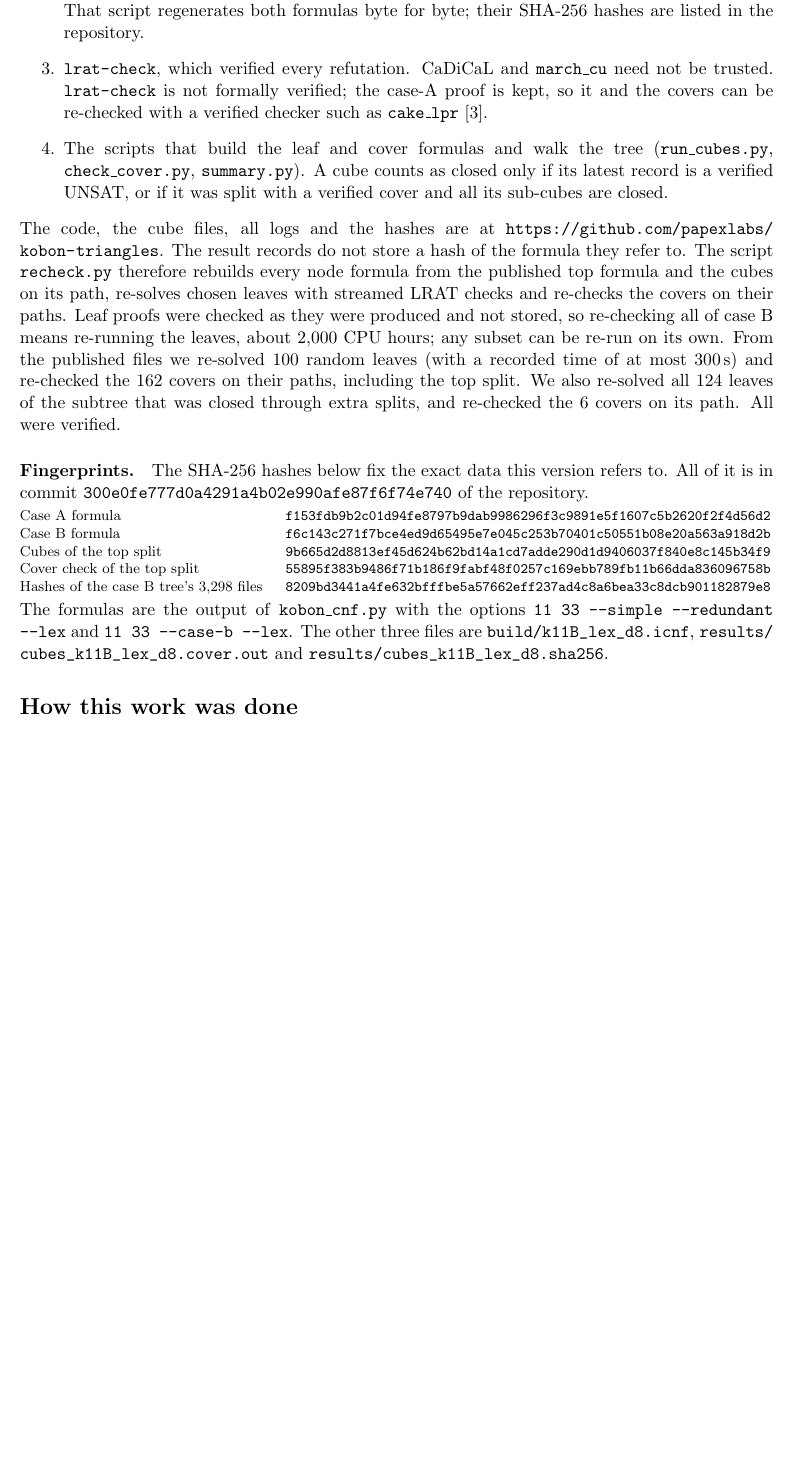
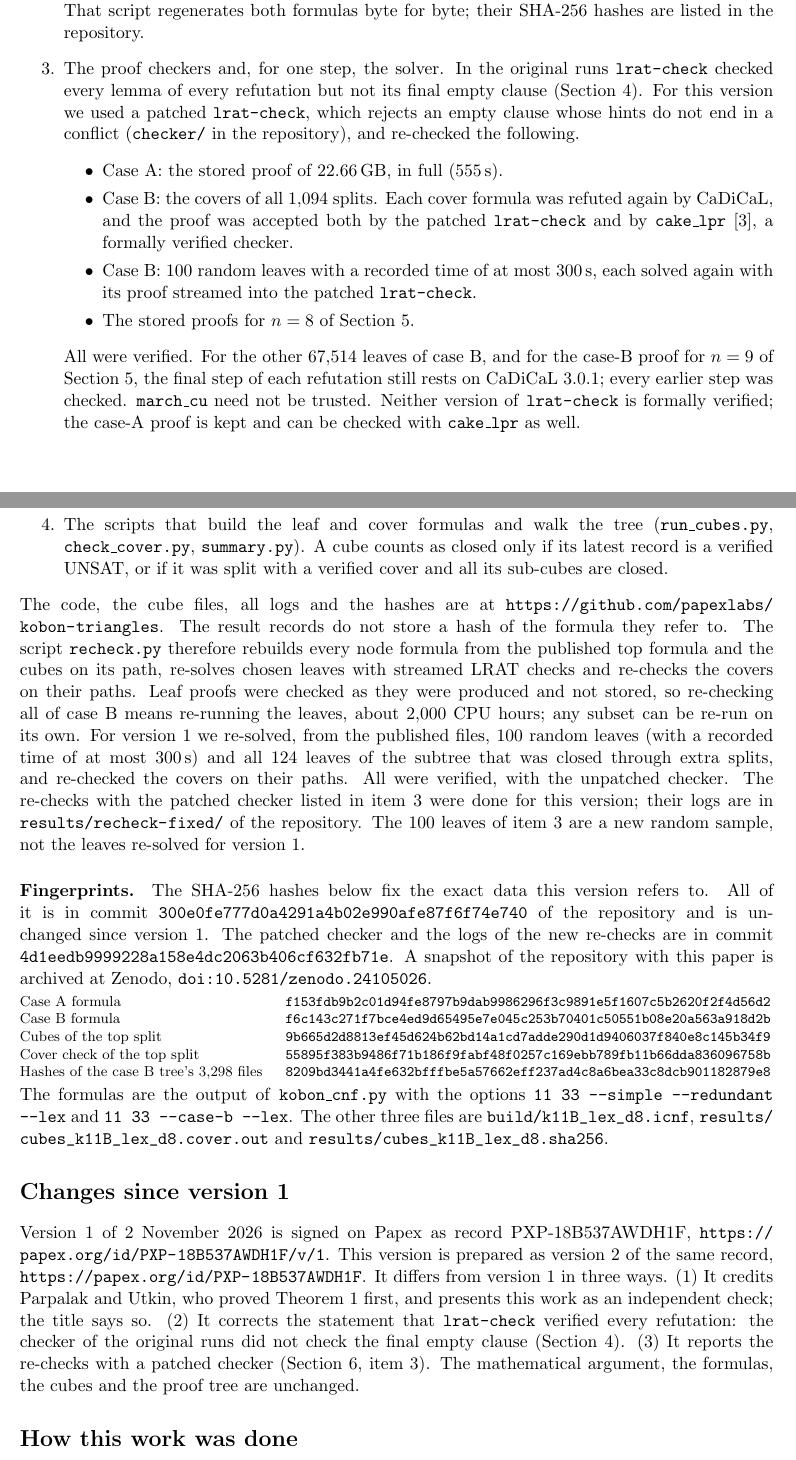
Before and after one commit to papexlabs/kobon-triangles, a LaTeX paper (paper/kobon11.tex): part of page 6 of 7 before the commit and two parts of pages 6 and 7 of 9 after it, the two joined at a grey line, cut so that both start at the same text, the shorter picture padded with empty space. Compiled offline with pdfLaTeX.

Commit message:
Paper v2: Parpalak and Utkin proved the theorem first; the checker of the original runs; re-checks with the patched checker

```diff
--- a/paper/kobon11.tex
+++ b/paper/kobon11.tex
@@ -13,8 +13,8 @@
 \theoremstyle{remark}
 \newtheorem{remark}[lemma]{Remark}
 
-\title{Eleven lines cannot form 33 Kobon triangles:\\ a checked SAT proof over all pseudoline arrangements\\[4pt]
-\large Version 1, 2 November 2026}
+\title{Eleven lines cannot form 33 Kobon triangles:\\ an independent SAT check over all pseudoline arrangements\\[4pt]
+\large Version 2, 10 November 2026}
 \author{Papex Labs}
 \date{}
 
@@ -305,9 +334,25 @@ The proof rests on the following, which a reader can check separately.
 \item The model: the chirotope axioms, the face conditions and their encoding in
   \texttt{src/kobon\_cnf.py}. That script regenerates both formulas byte for byte; their SHA-256
   hashes are listed in the repository.
-\item \texttt{lrat-check}, which verified every refutation. CaDiCaL and \texttt{march\_cu} need
-  not be trusted. \texttt{lrat-check} is not formally verified; the case-A proof is kept, so it
-  and the covers can be re-checked with a verified checker such as \texttt{cake\_lpr}~\cite{cakelpr}.
+\item The proof checkers and, for one step, the solver. In the original runs
+  \texttt{lrat-check} checked every lemma of every refutation but not its final empty clause
+  (Section~\ref{sec:computation}). For this version we used a patched \texttt{lrat-check}, which
+  rejects an empty clause whose hints do not end in a conflict (\texttt{checker/} in the
+  repository), and re-checked the following.
+  \begin{itemize}
+  \item Case~A: the stored proof of $22.66$\,GB, in full (555\,s).
+  \item Case~B: the covers of all $1{,}094$ splits. Each cover formula was refuted again by
+    CaDiCaL, and the proof was accepted both by the patched \texttt{lrat-check} and by
+    \texttt{cake\_lpr}~\cite{cakelpr}, a formally verified checker.
+  \item Case~B: $100$ random leaves with a recorded time of at most $300$\,s, each solved again
+    with its proof streamed into the patched \texttt{lrat-check}.
+  \item The stored proofs for $n = 8$ of Section~\ref{sec:validation}.
+  \end{itemize}
+  All were verified. For the other $67{,}514$ leaves of case~B, and for the case-B proof for
+  $n = 9$ of Section~\ref{sec:validation}, the final step of each refutation still rests on
+  CaDiCaL~3.0.1; every earlier step was checked. \texttt{march\_cu} need not be trusted.
+  Neither version of \texttt{lrat-check} is formally verified; the case-A proof is kept and can
+  be checked with \texttt{cake\_lpr} as well.
 \item The scripts that build the leaf and cover formulas and walk the tree
   (\texttt{run\_cubes.py}, \texttt{check\_cover.py}, \texttt{summary.py}). A cube counts as closed
   only if its latest record is a verified UNSAT, or if it was split with a verified cover and all
@@ -320,13 +365,18 @@ formula they refer to. The script
 cubes on its path, re-solves chosen leaves with streamed LRAT checks and re-checks the covers on
 their paths. Leaf proofs were checked as they were produced and not stored, so re-checking all of
 case~B means re-running the leaves, about $2{,}000$ CPU hours; any subset can be re-run on its own.
-From the published files we re-solved $100$ random leaves (with a recorded time of at most
-$300$\,s) and re-checked the $162$ covers on their paths, including the top split. We also
-re-solved all $124$ leaves of the subtree that was closed through extra splits, and re-checked the
-$6$ covers on its path. All were verified.
+For version~1 we re-solved, from the published files, $100$ random leaves (with a recorded time
+of at most $300$\,s) and all $124$ leaves of the subtree that was closed through extra splits,
+and re-checked the covers on their paths. All were verified, with the unpatched checker. The
+re-checks with the patched checker listed in item~3 were done for this version; their logs are in
+\nolinkurl{results/recheck-fixed/} of the repository. The $100$ leaves of item~3 are a new random sample, not the leaves re-solved
+for version~1.
 
 \paragraph{Fingerprints.} The SHA-256 hashes below fix the exact data this version refers to. All
-of it is in commit \texttt{300e0fe777d0a4291a4b02e990afe87f6f74e740} of the repository.
+of it is in commit \texttt{300e0fe777d0a4291a4b02e990afe87f6f74e740} of the repository and is
+unchanged since version~1. The patched checker and the logs of the new re-checks are in commit
+\texttt{4d1eedb9999228a158e4dc2063b406cf632fb71e}. A snapshot of the repository with this paper is archived at Zenodo,
+\doi{10.5281/zenodo.24105026}.
 
 \smallskip
 \noindent{\footnotesize
@@ -344,3 +394,13 @@ Hashes of the case B tree's 3,298 files & \texttt{8209bd3441a4fe632bfffbe5a57662
 are \nolinkurl{build/k11B_lex_d8.icnf}, \nolinkurl{results/cubes_k11B_lex_d8.cover.out} and
 \nolinkurl{results/cubes_k11B_lex_d8.sha256}.
 
+\section*{Changes since version 1}
+Version~1 of 2 November 2026 is signed on Papex as record PXP-18B537AWDH1F,
+\url{https://papex.org/id/PXP-18B537AWDH1F/v/1}. This version is prepared as version~2 of the
+same record, \url{https://papex.org/id/PXP-18B537AWDH1F}. It differs from version~1 in three ways. (1)~It
+credits Parpalak and Utkin, who proved Theorem~\ref{thm:main} first, and presents this work as an
+independent check; the title says so. (2)~It corrects the statement that \texttt{lrat-check}
+verified every refutation: the checker of the original runs did not check the final empty clause
+(Section~\ref{sec:computation}). (3)~It reports the re-checks with a patched checker
+(Section~\ref{sec:trust}, item~3). The mathematical argument, the formulas, the cubes and the
+proof tree are unchanged.
```
Also changed, not shown: paper/kobon11.tex (69 more changed lines).
